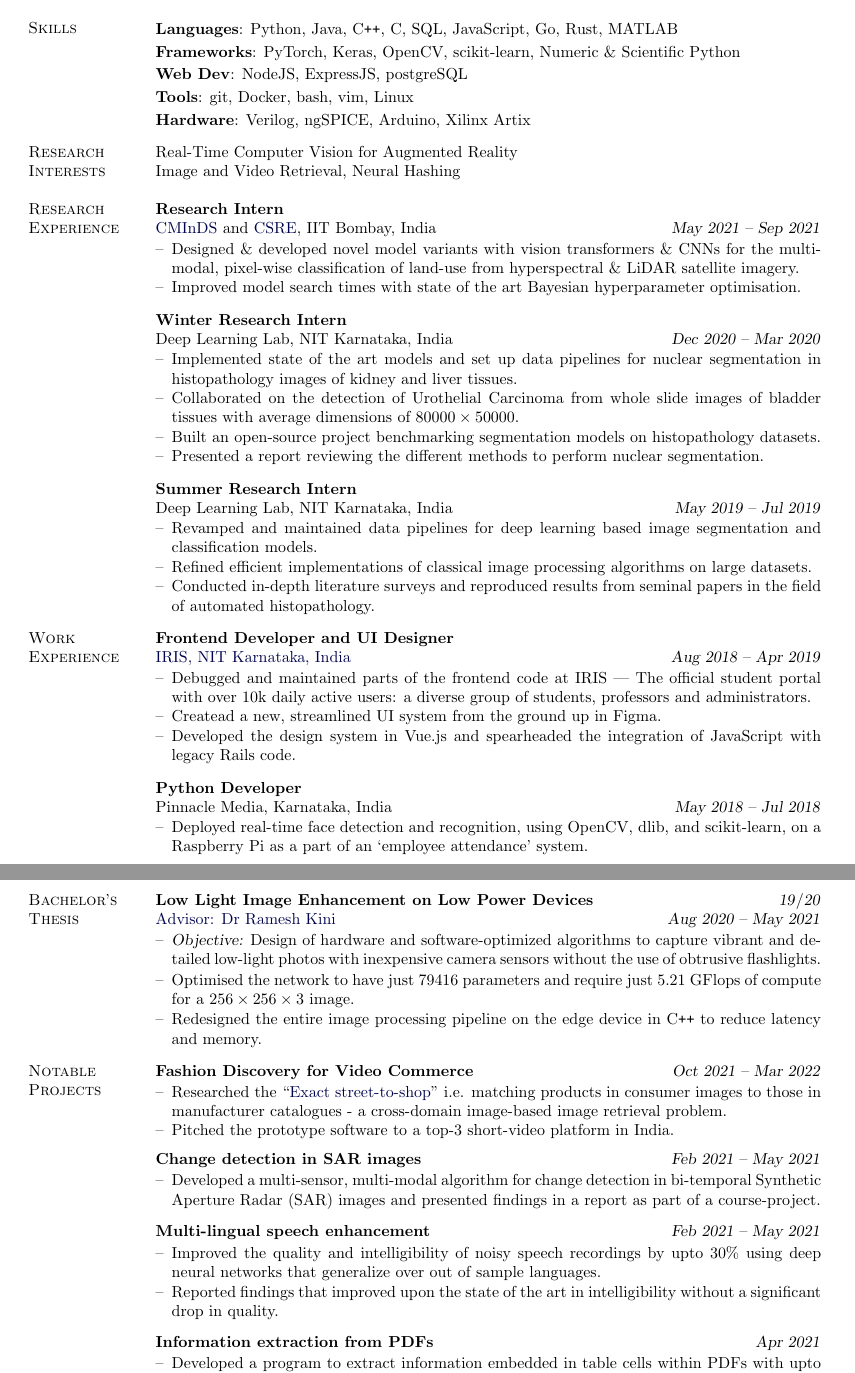
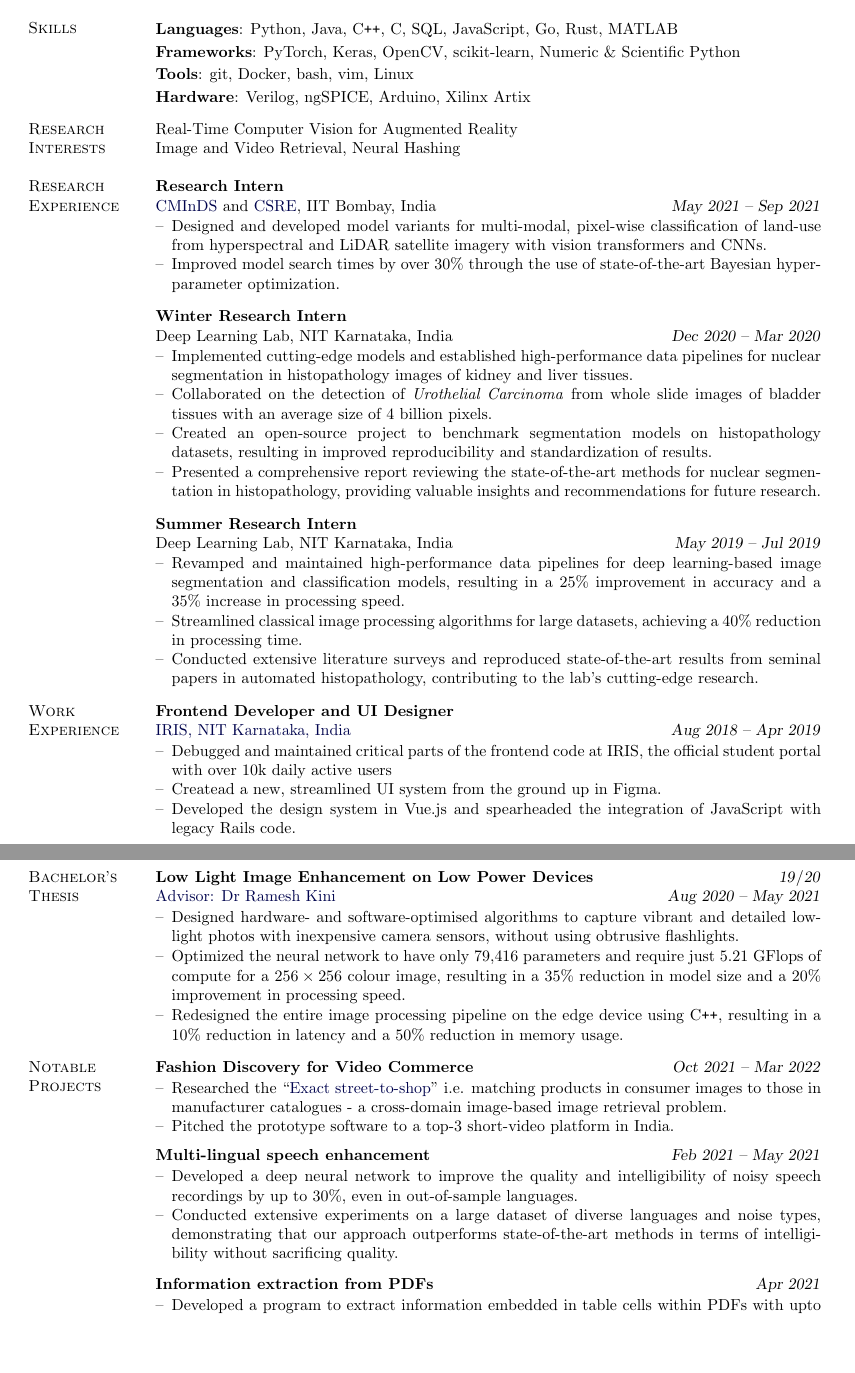
Before and after one commit to rshwndsz/cv, a LaTeX CV (CV.tex): two parts of pages 1 and 2 of 2, joined at a grey line, cut so that both start at the same text, the shorter picture padded with empty space. Compiled offline with pdfLaTeX.

Commit message:
Update from overleaf
- Better text using AI magic
- More quantitative language
- Remove very specific address

```diff
--- a/CV.tex
+++ b/CV.tex
@@ -87,7 +88,7 @@
         \begin{itemize}[leftmargin=0ex, itemsep=-0.4ex, topsep=-2ex, label={}]
             \item \bdit{Languages}: Python, Java, C\texttt{++}, C, SQL, JavaScript, Go, Rust, MATLAB
             \item \bdit{Frameworks}:  PyTorch, Keras, OpenCV, scikit-learn, Numeric \& Scientific Python
-            \item \bdit{Web Dev}: NodeJS, ExpressJS, postgreSQL
+            % \item \bdit{Web Dev}: NodeJS, ExpressJS, postgreSQL
             \item \bdit{Tools}:     git, Docker, bash, vim, Linux
             \item \bdit{Hardware}:  Verilog, ngSPICE, Arduino, Xilinx Artix
         \end{itemize}
@@ -117,8 +110,8 @@
     %  & \textsl{\href{https://biplab-banerjee.github.io/}{Advisor: Prof Biplab Banerjee}} \\
                                                       & \parbox{0.8\textwidth}{                                                                                                                                                                               %
         \begin{itemize}[leftmargin=*, itemsep=-0.88ex, topsep=-0.88ex]
-            \item Designed \& developed novel model variants with vision transformers \& CNNs for the multi-modal, pixel-wise classification of land-use from hyperspectral \& LiDAR satellite imagery.
-            \item Improved model search times with state of the art Bayesian hyperparameter optimisation.
+            \item Designed and developed model variants for multi-modal, pixel-wise classification of land-use from hyperspectral and LiDAR satellite imagery with vision transformers and CNNs.
+            \item Improved model search times by over 30\% through the use of state-of-the-art Bayesian hyperparameter optimization.
         \end{itemize}
     }
     \\
@@ -128,10 +121,10 @@
     %  & \textsl{\href{https://ece.nitk.ac.in/faculty/shyam-lal}{Advisor: Dr Shyam Lal}} \\
                                                       & \parbox{0.8\textwidth}{                                                                                                                                                                               %
         \begin{itemize}[leftmargin=*, itemsep=-0.88ex, topsep=-0.88ex]
-            \item Implemented state of the art models and set up data pipelines for nuclear segmentation in histopathology images of kidney and liver tissues.
-            \item Collaborated on the detection of Urothelial Carcinoma from whole slide images of bladder tissues with average dimensions of $80000\times50000$.
-            \item Built an open-source project benchmarking segmentation models on histopathology datasets.
-            \item Presented a report reviewing the different methods to perform nuclear segmentation.
+            \item Implemented cutting-edge models and established high-performance data pipelines for nuclear segmentation in histopathology images of kidney and liver tissues.
+            \item Collaborated on the detection of \textit{Urothelial Carcinoma} from whole slide images of bladder tissues with an average size of 4 billion pixels.
+            \item Created an open-source project to benchmark segmentation models on histopathology datasets, resulting in improved reproducibility and standardization of results.
+            \item Presented a comprehensive report reviewing the state-of-the-art methods for nuclear segmentation in histopathology, providing valuable insights and recommendations for future research.
         \end{itemize}
     }
     \\
@@ -141,9 +134,9 @@
     %  & \textsl{\href{https://ece.nitk.ac.in/faculty/shyam-lal}{Advisor: Dr Shyam Lal}} \\
                                                       & \parbox{0.8\textwidth}{                                                                                                                                                                               %
         \begin{itemize}[leftmargin=*, itemsep=-0.88ex, topsep=-0.88ex]
-            \item Revamped and maintained data pipelines for deep learning based image segmentation and classification models.
-            \item Refined efficient implementations of classical image processing algorithms on large datasets.
-            \item Conducted in-depth literature surveys and reproduced results from seminal papers in the field of automated histopathology.
+            \item Revamped and maintained high-performance data pipelines for deep learning-based image segmentation and classification models, resulting in a 25\% improvement in accuracy and a 35\% increase in processing speed.
+            \item Streamlined classical image processing algorithms for large datasets, achieving a 40\% reduction in processing time.
+            \item Conducted extensive literature surveys and reproduced state-of-the-art results from seminal papers in automated histopathology, contributing to the lab's cutting-edge research.
         \end{itemize}
     }
     \\
@@ -154,38 +147,39 @@
                                                       & \href{https://iris.nitk.ac.in/about_us}{IRIS, NIT Karnataka, India} \hfill \textsl{Aug 2018\ --\ Apr 2019}                                                                                            \\
                                                       & \parbox{0.8\textwidth}{                                                                                                                                                                               %
         \begin{itemize}[leftmargin=*, itemsep=-0.88ex, topsep=-0.88ex]
-            \item Debugged and maintained parts of the frontend code at IRIS --- The official student portal with over 10k daily active users: a diverse group of students, professors and administrators.
+            \item Debugged and maintained critical parts of the frontend code at IRIS, the official student portal with over 10k daily active users
             \item Createad a new, streamlined UI system from the ground up in Figma.
             \item Developed the design system in Vue.js and spearheaded the integration of JavaScript with legacy Rails code.
         \end{itemize}
     }
     \\
     \\
-                                                      & \bdit{Python Developer}                                                                                                                                                                               \\
-                                                      & Pinnacle Media, Karnataka, India \hfill \textsl{May 2018\ --\ Jul 2018}                                                                                                                               \\
-                                                      & \parbox{0.8\textwidth}{                                                                                                                                                                               %
-        \begin{itemize}[leftmargin=*, itemsep=-0.88ex, topsep=-0.88ex]
-            \item Deployed real-time face detection and recognition, using OpenCV, dlib, and scikit-learn,
-                  on a Raspberry Pi as a part of an `employee attendance' system.
-        \end{itemize}
-    }
-    \\
-    \\
+    %                                                   & \bdit{Python Developer}                                                                                                                                                                               \\
+    %                                                   & Pinnacle Media, Karnataka, India \hfill \textsl{May 2018\ --\ Jul 2018}                                                                                                                               \\
+    %                                                   & \parbox{0.8\textwidth}{                                                                                                                                                                               %
+    %     \begin{itemize}[leftmargin=*, itemsep=-0.88ex, topsep=-0.88ex]
+    %         \item Deployed real-time face detection and recognition, using OpenCV, dlib, and scikit-learn,
+    %               on a Raspberry Pi as a part of an `employee attendance' system.
+    %     \end{itemize}
+    % }
+    % \\
+    % \\
 
     \multirow{2}{6.5em}{\stitle{Bachelor's Thesis}}   & \bdit{Low Light Image Enhancement on Low Power Devices} \hfill \textsl{19}/\textsl{20}                                                                                                                \\
                                                       & \href{https://ece.nitk.ac.in/faculty/ramesh-kini-m}{Advisor: Dr Ramesh Kini} \hfill \textsl{Aug 2020\ --\ May 2021}                                                                                   \\
                                                       & \parbox{0.8\textwidth}{                                                                                                                                                                               %
         \begin{itemize}[leftmargin=*, itemsep=-0.70ex, topsep=-0.88ex]
-            \item \textsl{Objective:} Design of hardware and software-optimized algorithms to capture vibrant and detailed low-light photos with inexpensive camera sensors without the use of obtrusive flashlights.
-            \item Optimised the network to have just 79416 parameters and require just 5.21 GFlops of compute for a $256\times 256 \times 3$ image.
-            \item Redesigned the entire image processing pipeline on the edge device in C\texttt{++} to reduce latency and memory.
+            \item Designed hardware- and software-optimised algorithms to capture vibrant and detailed low-light photos with inexpensive camera sensors, without using obtrusive flashlights.
+            \item Optimized the neural network to have only 79,416 parameters and require just 5.21 GFlops of compute for a $256 \times 256$ colour image, resulting in a 35\% reduction in model size and a 20\% improvement in processing speed.
+            \item Redesigned the entire image processing pipeline on the edge device using C\texttt{++}, resulting in a 10\% reduction in latency and a 50\% reduction in memory usage.
         \end{itemize}
     }
     \\
     \\
 
     % Notable projects
-    \multirow{2}{6.5em}{\stitle{Notable Projects}}    & \bdit{Fashion Discovery for Video Commerce} \hfill \textsl{Oct 2021 -- Mar 2022}                                                                                                                      \\
+    \multirow{2}{6.5em}{\stitle{Notable Projects}}
+    & \bdit{Fashion Discovery for Video Commerce} \hfill \textsl{Oct 2021 -- Mar 2022}                                                                                                                      \\
                                                       &                                                                                                                                                                                                       \\[-4ex]
                                                       & \parbox{0.8\textwidth}{                                                                                                                                                                               %
         \begin{itemize}[leftmargin=*, itemsep=-0.88ex, topsep=1.3ex]
@@ -196,19 +190,19 @@
     }
     \\
 
-                                                      & \bdit{Change detection in SAR images} \hfill \textsl{Feb 2021 -- May 2021}                                                                                                                            \\
-                                                      & \parbox{0.8\textwidth}{                                                                                                                                                                               %
-        \begin{itemize}[leftmargin=*, itemsep=-0.88ex, topsep=0.2ex]
-            \item Developed a multi-sensor, multi-modal algorithm for change detection in bi-temporal Synthetic Aperture Radar (SAR) images and presented findings in a report as part of a course-project.
-        \end{itemize}
-    }                                                                                                                                                                                                                                                         \\
-    \\[-1.4ex]
+    %                                                   & \bdit{Change detection in SAR images} \hfill \textsl{Feb 2021 -- May 2021}                                                                                                                            \\
+    %                                                   & \parbox{0.8\textwidth}{                                                                                                                                                                               %
+    %     \begin{itemize}[leftmargin=*, itemsep=-0.88ex, topsep=0.2ex]
+    %         \item Developed a multi-sensor, multi-modal algorithm for change detection in bi-temporal Synthetic Aperture Radar (SAR) images and presented findings in a report as part of a course-project.
+    %     \end{itemize}
+    % }                                                                                                                                                                                                                                                         \\
+    % \\[-1.4ex]
 
                                                       & \bdit{Multi-lingual speech enhancement} \hfill \textsl{Feb 2021 -- May 2021}                                                                                                                          \\
                                                       & \parbox{0.8\textwidth}{                                                                                                                                                                               %
         \begin{itemize}[leftmargin=*, itemsep=-0.88ex, topsep=0.2ex]
-            \item Improved the quality and intelligibility of noisy speech recordings by upto 30\% using deep neural networks that generalize over out of sample languages.
-            \item Reported findings that improved upon the state of the art in intelligibility without a significant drop in quality.
+            \item Developed a deep neural network to improve the quality and intelligibility of noisy speech recordings by up to 30\%, even in out-of-sample languages.
+            \item Conducted extensive experiments on a large dataset of diverse languages and noise types, demonstrating that our approach outperforms state-of-the-art methods in terms of intelligibility without sacrificing quality.
         \end{itemize}
     }                                                                                                                                                                                                                                                         \\
     \\[-1.4ex]
```
Also changed, not shown: CV.pdf, CV.tex (22 more changed lines).
